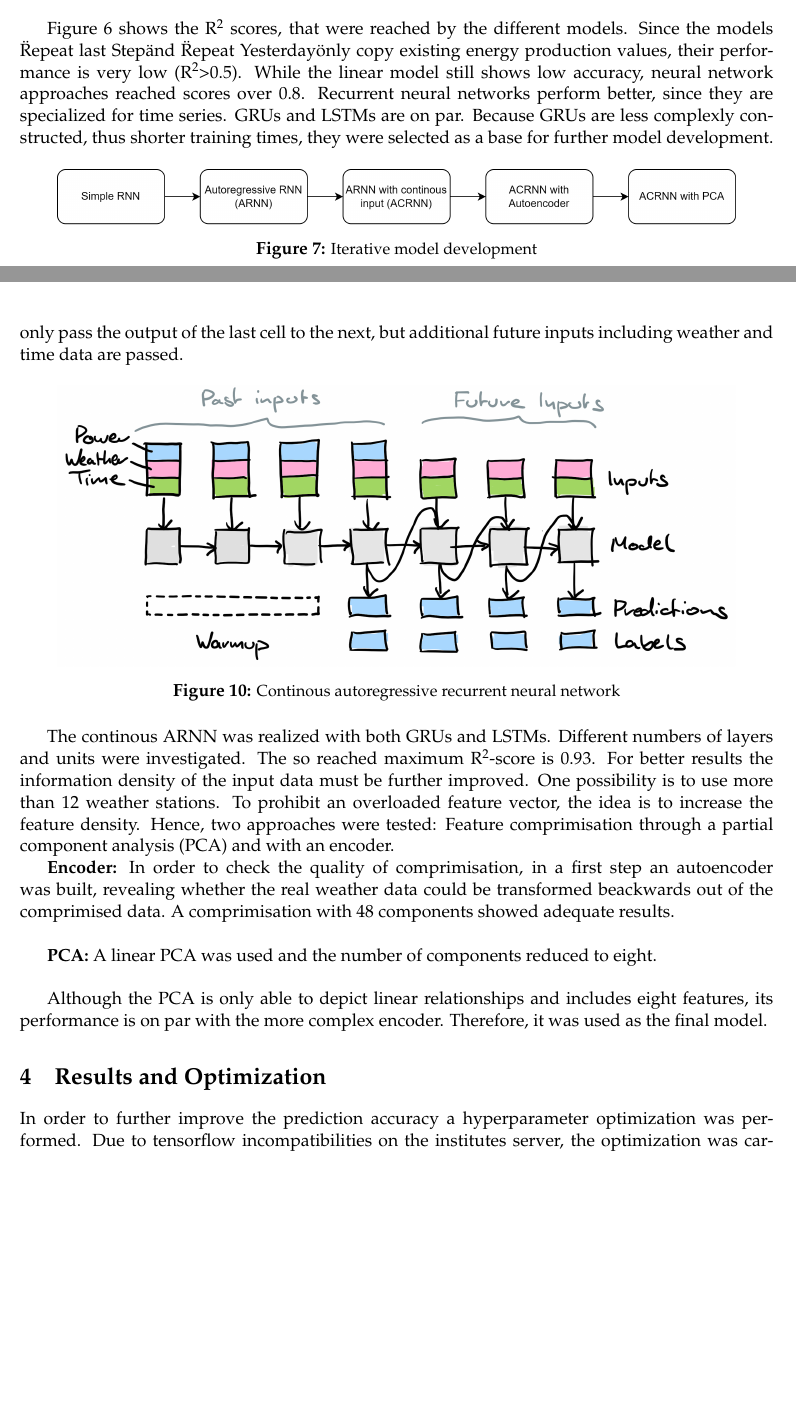
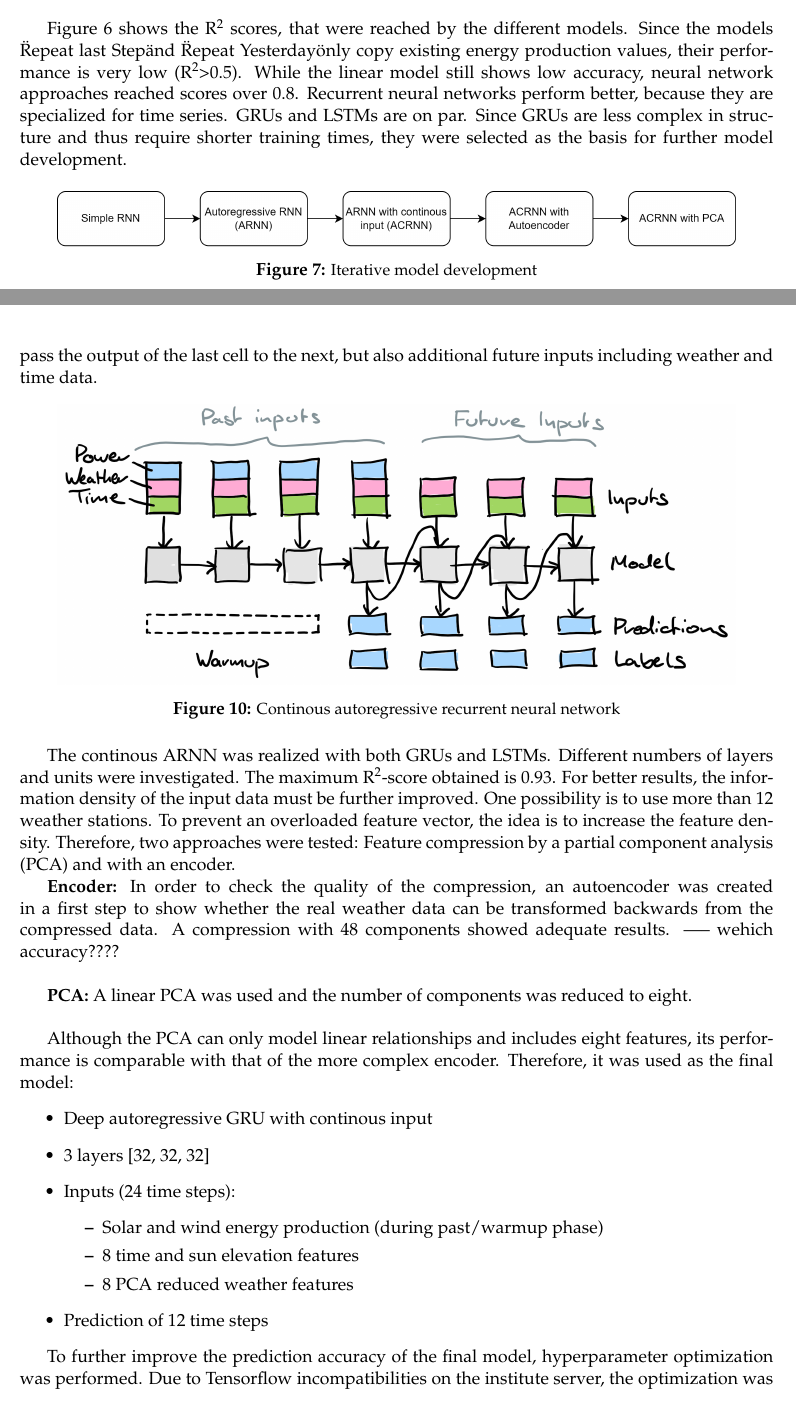
Before and after one commit to sen-leon/Electricity-Prediction, a LaTeX document (Report/report.tex): two parts of pages 7 and 9 of 10 before the commit and two parts of pages 7 and 9 of 12 after it, joined at a grey line, cut so that both start at the same text, the shorter picture padded with empty space. Compiled offline with pdfLaTeX.

Commit message:
improve phrases

```diff
--- a/Report/report.tex
+++ b/Report/report.tex
@@ -225,7 +225,7 @@
 	\label{fig:benchmarks}
 \end{figure}
 
-Figure \ref{fig:benchmarks} shows the R$^2$ scores, that were reached by the different models. Since the models \" Repeat last Step\" and \" Repeat Yesterday\" only copy existing energy production values, their performance is very low (R$^2$>0.5). While the linear model still shows low accuracy, neural network approaches reached scores over 0.8. Recurrent neural networks perform better, since they are specialized for time series. GRUs and LSTMs are on par. Because GRUs are less complexly constructed, thus shorter training times, they were selected as a base for further model development.
+Figure \ref{fig:benchmarks} shows the R$^2$ scores, that were reached by the different models. Since the models \" Repeat last Step\" and \" Repeat Yesterday\" only copy existing energy production values, their performance is very low (R$^2$>0.5). While the linear model still shows low accuracy, neural network approaches reached scores over 0.8. Recurrent neural networks perform better, because they are specialized for time series. GRUs and LSTMs are on par. Since GRUs are less complex in structure and thus require shorter training times, they were selected as the basis for further model development.
 
 \begin{figure}[H]
 	\centering
@@ -253,5 +253,5 @@
 
-Hence a new model architecture, an ARNN with continous input was designed. The idea was to not only include time and solar elevation features, but also weather forecasts in the future inputs. The model is built as following: During the Warmup-phase the recurrent units are fed with power, weather, and time data. Then, when the prediction starts, the recurrent units do not only pass the output of the last cell to the next, but additional future inputs including weather and time data are passed.
+Hence a new model architecture, an ARNN with continous input, was developed. The idea was to not only include time and solar elevation, but also weather forecasts in the future inputs. The model is structured as follows: During the Warmup-phase the recurrent units are fed with power, weather, and time data. Then, when the prediction starts, the recurrent units do not only pass the output of the last cell to the next, but also additional future inputs including weather and time data.
 
 \begin{figure}[H]
 	\centering
@@ -260,22 +260,27 @@
 	\label{fig:continousARNN}
 \end{figure}
 
-The continous ARNN was realized with both GRUs and LSTMs. Different numbers of layers and units were investigated. The so reached maximum R$^2$-score is 0.93. For better results the information density of the input data must be further improved. One possibility is to use more than 12 weather stations. To prohibit an overloaded feature vector, the idea is to increase the feature density. Hence, two approaches were tested: Feature comprimisation through a partial component analysis (PCA) and with an encoder.
+The continous ARNN was realized with both GRUs and LSTMs. Different numbers of layers and units were investigated. The maximum R$^2$-score obtained is 0.93. For better results, the information density of the input data must be further improved. One possibility is to use more than 12 weather stations. To prevent an overloaded feature vector, the idea is to increase the feature density. Therefore, two approaches were tested: Feature compression by a partial component analysis (PCA) and with an encoder.
 
 \textbf{Encoder:}
-In order to check the quality of comprimisation, in a first step an autoencoder was built, revealing whether the real weather data could be transformed beackwards out of the comprimised data. A comprimisation with 48 components showed adequate results.\\
+In order to check the quality of the compression, an autoencoder was created in a first step to show whether the real weather data can be transformed backwards from the compressed data. A compression with 48 components showed adequate results. ----- wehich accuracy????\\
 
 \textbf{PCA:}
-A linear PCA was used and the number of components reduced to eight.\\
+A linear PCA was used and the number of components was reduced to eight.\\
 
-Although the PCA is only able to depict linear relationships and includes eight features, its performance is on par with the more complex encoder. Therefore, it was used as the final model.
-
-
-\section{Results and Optimization}
-In order to further improve the prediction accuracy a hyperparameter optimization was performed. Due to tensorflow incompatibilities on the institutes server, the optimization was carried out on low level hardware. This issue restricted the number of possible optimization trials to 25. Optuna, an open source hyperparameter optimization framework was used to optimize the following three hyperparameters:
+Although the PCA can only model linear relationships and includes eight features, its performance is comparable with that of the more complex encoder. Therefore, it was used as the final model:
 \begin{itemize}
-\item learning rate
-\item units per layer
-\item past input steps
+\item Deep autoregressive GRU with continous input
+\item 3 layers [32, 32, 32]
+\item Inputs (24 time steps):
+\begin{itemize}
+\item Solar and wind energy production (during past/warmup phase)
+\item 8 time and sun elevation features
+\item 8 PCA reduced weather features
+\end{itemize}
+\item Prediction of 12 time steps
 \end{itemize}
 
+To further improve the prediction accuracy of the final model, hyperparameter optimization was performed. Due to Tensorflow incompatibilities on the institute server, the optimization was run on low-level hardware. This issue limited the number of possible optimization trials to 25. Optuna, an open source hyperparameter optimization framework was used to optimize the following three hyperparameters:
+\begin{itemize}
+\item Learning rate
```
Also changed, not shown: Report/report.tex (41 more changed lines).
